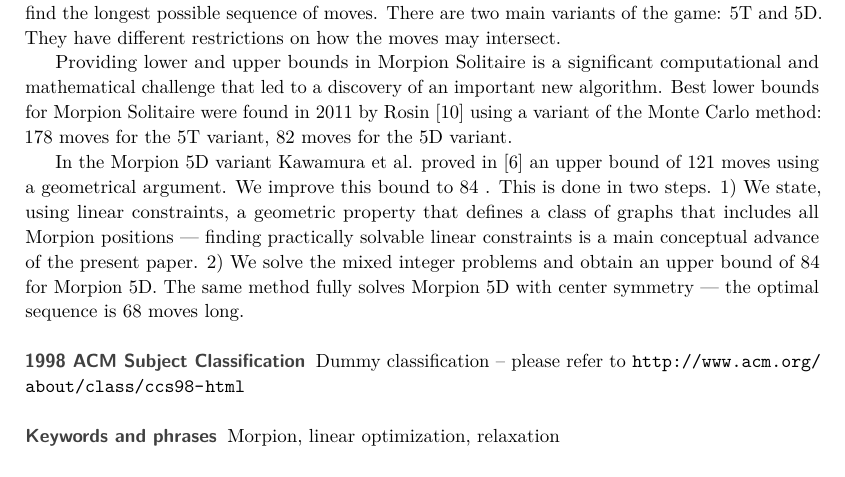
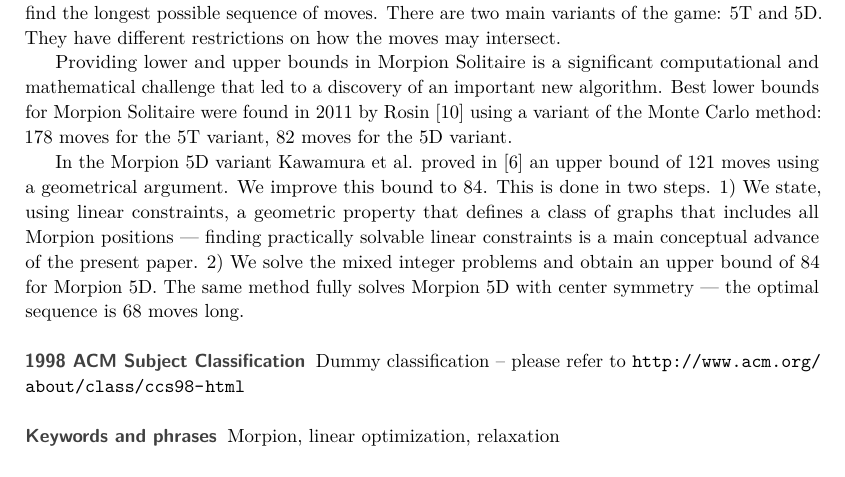
Before and after one commit to anagorko/morpion-lpp, a LaTeX paper (5dpaper/morpion5d.tex): part of page 1 of 14, cut so that both start at the same text. Compiled offline with pdfLaTeX.

Commit message:
Cosmetic change in the abstract

```diff
--- a/5dpaper/morpion5d.tex
+++ b/5dpaper/morpion5d.tex
@@ -63,7 +63,7 @@ Providing lower and upper bounds in Morpion Solitaire is a significant computati
 
 In the Morpion 5D variant
 Kawamura et al. proved in \cite{japonczycy} an upper bound of $121$ moves using a geometrical argument.
-We improve this bound to \therecord.
+We improve this bound to $84$.
 This is done in two steps.
 1) We state, using linear constraints, a geometric property that defines a class of graphs that includes all Morpion  positions --- finding practically solvable linear constraints is a main conceptual advance of the present paper.
 2) We solve the mixed integer problems and obtain
```
